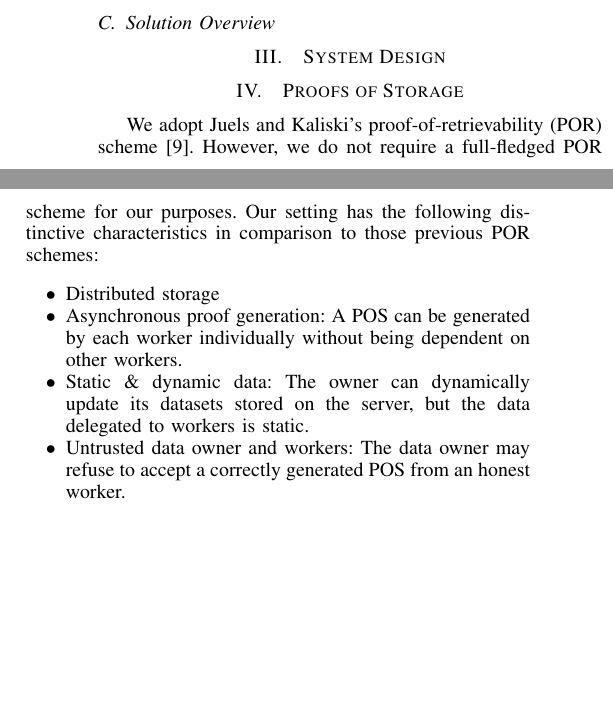
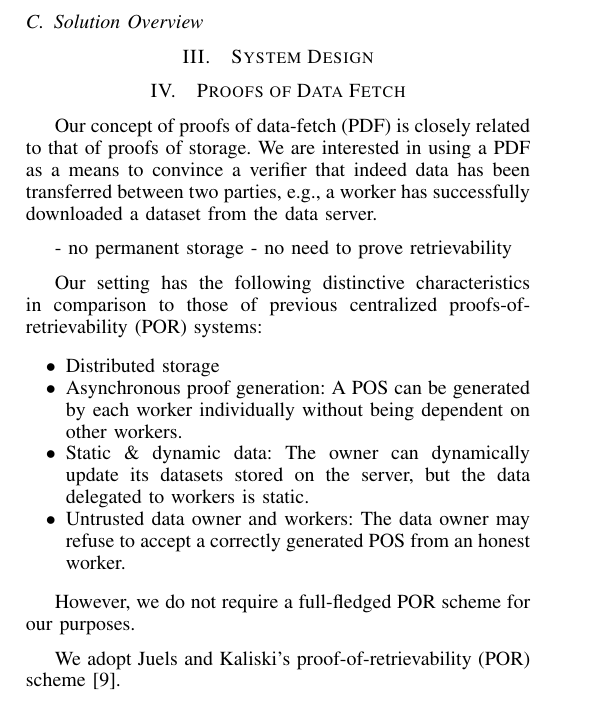
Before and after one commit to hoonwei/nus-youcloud, a LaTeX paper (paper/paper.tex, which reads paper/pos.tex): two parts of the columns of page 1 of 4 before the commit and part of one column of page 1 of 4 after it, the two joined at a grey line, cut so that both start at the same text, the shorter picture padded with empty space. Compiled offline with pdfLaTeX.

Commit message:
updated POS

```diff
--- a/paper/pos.tex
+++ b/paper/pos.tex
@@ -1,14 +1,23 @@
-\section{Proofs of Storage} \label{sect:pos}
+\section{Proofs of Data Fetch} \label{sect:pos}
 
-We adopt Juels and Kaliski's proof-of-retrievability (POR) scheme~\cite{JK07}.
-However, we do not require a full-fledged POR scheme for our purposes.
-Our setting has the following distinctive characteristics in comparison to those previous POR schemes:
+Our concept of proofs of data-fetch (PDF) is closely related to that of proofs of storage.
+We are interested in using a PDF as a means to convince a verifier that indeed data has been transferred between two parties, e.g., a worker has successfully downloaded a dataset from the data server.
+
+- no permanent storage
+- no need to prove retrievability
+
+Our setting has the following distinctive characteristics in comparison to those of previous centralized proofs-of-retrievability (POR) systems:
 \begin{itemize}
  \item Distributed storage
  \item Asynchronous proof generation: A POS can be generated by each worker individually without being dependent on other workers.
  \item Static \& dynamic data: The owner can dynamically update its datasets stored on the server, but the data delegated to workers is static.
  \item Untrusted data owner and workers: The data owner may refuse to accept a correctly generated POS from an honest worker.
 \end{itemize}
+
+However, we do not require a full-fledged POR scheme for our purposes.
+
+We adopt Juels and Kaliski's proof-of-retrievability (POR) scheme~\cite{JK07}.
+
 
 Our scheme bears some similarity with HAIL~\cite{BJO09b}, a distributed POR system.
 However, the latter focuses on integrity and availability of files stored in a collection of distributed servers using file authentication techniques and error-correcting code.
```
Also changed, not shown: paper/intro.tex (+2 -1 lines).
